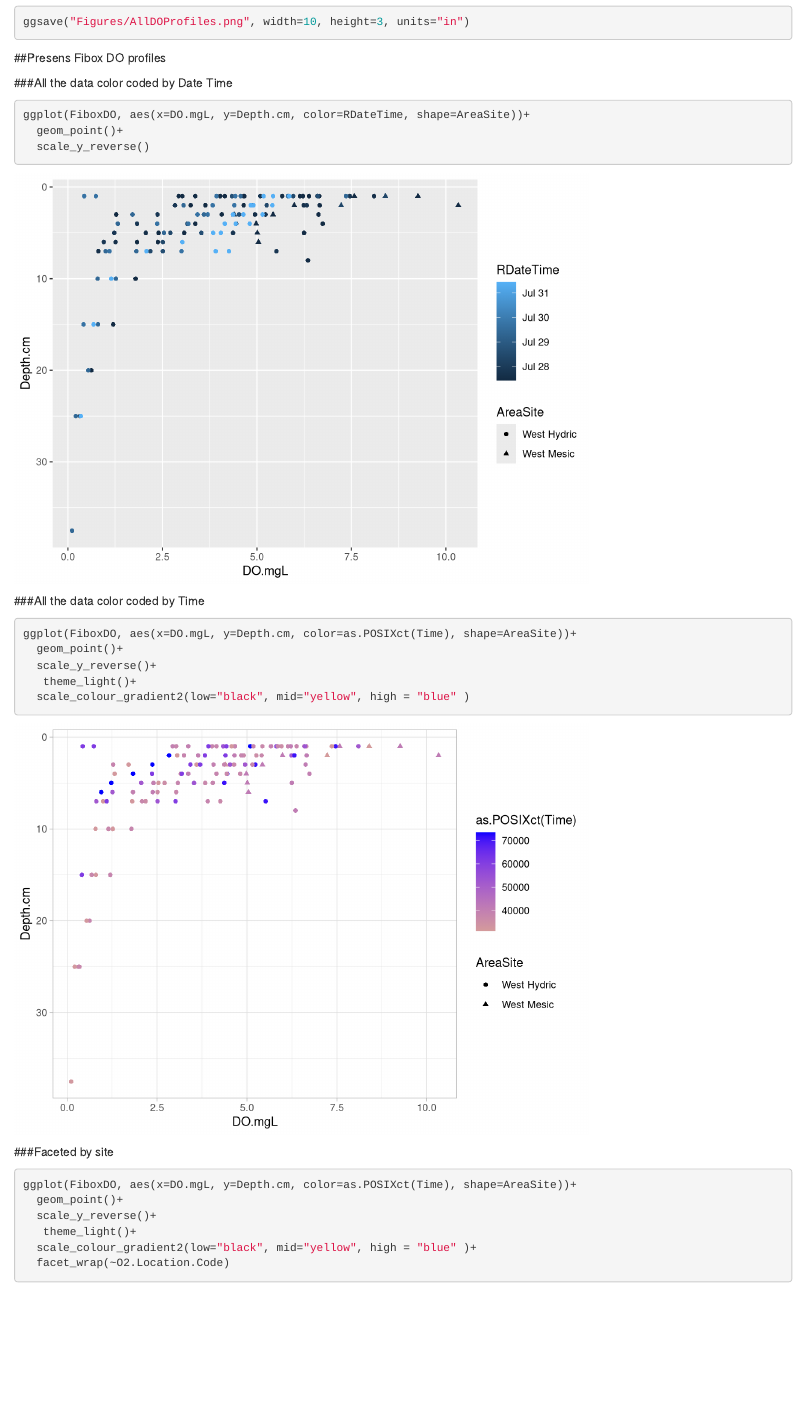
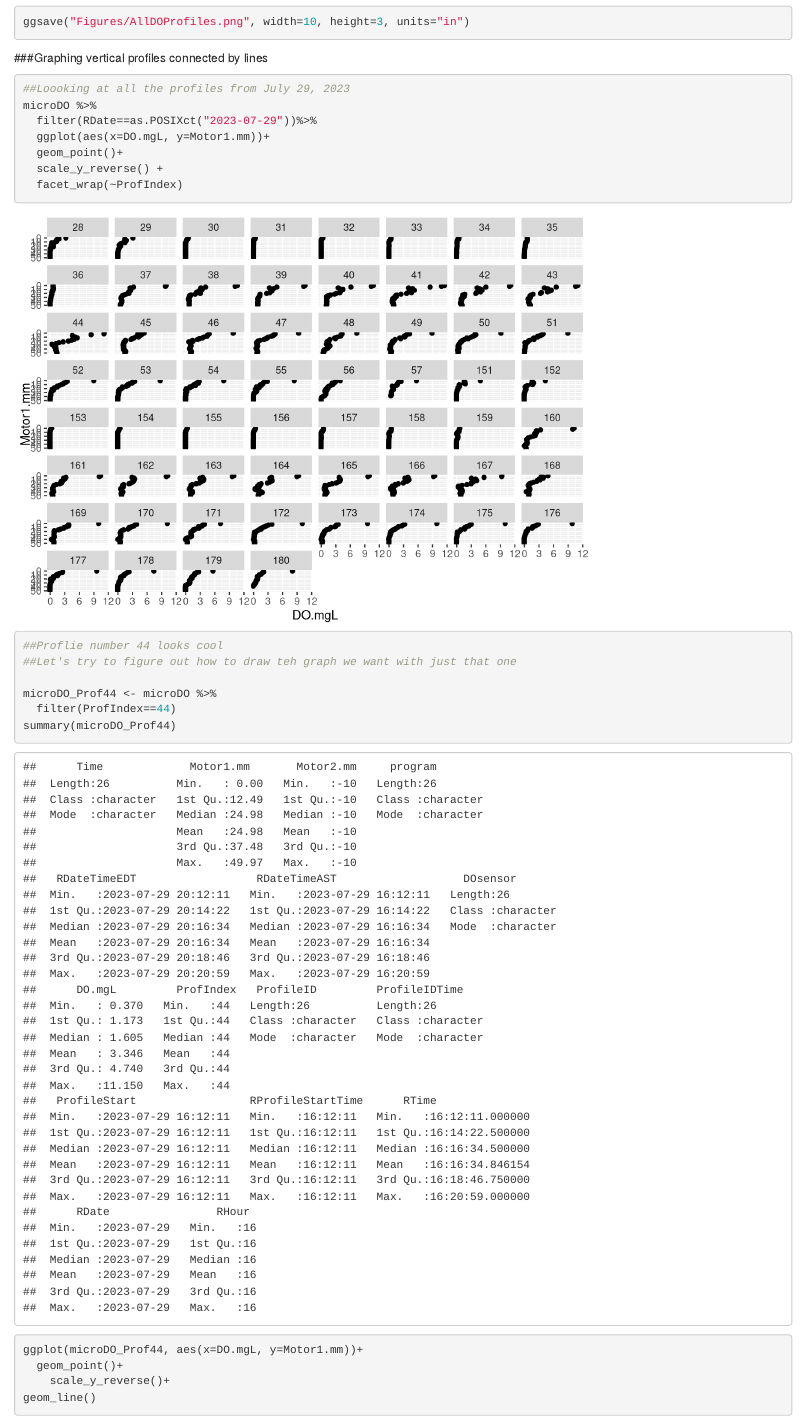
Before and after one commit to LaurenKinsmanCostello/PhIrDO, an R Markdown document (PhIrDO_Analysis.Rmd): the page in a window 1100 px wide, from 15240 px down. Rendered offline with R 4.5, knitr and Pandoc, with nearby package versions.

````diff
--- a/PhIrDO_Analysis.Rmd
+++ b/PhIrDO_Analysis.Rmd
@@ -320,3 +322,31 @@
  labs(x="DO (mg/L)", y= "Depth (mm)")
 ggsave("Figures/AllDOProfiles.png", width=10, height=3, units="in")
 ```
+
+###Graphing vertical profiles connected by lines
+```{r}
+
+##Loooking at all the profiles from July 29, 2023
+microDO %>%
+  filter(RDate==as.POSIXct("2023-07-29"))%>%
+  ggplot(aes(x=DO.mgL, y=Motor1.mm))+
+  geom_point()+
+  scale_y_reverse() +
+  facet_wrap(~ProfIndex)
+##Proflie number 44 looks cool
+##Let's try to figure out how to draw teh graph we want with just that one
+
+microDO_Prof44 <- microDO %>%
+  filter(ProfIndex==44)
+summary(microDO_Prof44)
+
+ggplot(microDO_Prof44, aes(x=DO.mgL, y=Motor1.mm))+
+  geom_point()+
+    scale_y_reverse()+
+geom_line()
+
+#Geom_line() connects by order of x axis
+
+ggplot(microDO_Prof44, aes(x=DO.mgL, y=Motor1.mm))+
+  geom_point()+
+    scale_y_reverse()+
@@ -322,0 +361 @@
+```{r}
@@ -323,3 +368,9 @@
+  scale_y_reverse()+
+  theme(text=element_text(size=10))+
+ labs(x="DO (mg/L)", y= "Depth (mm)")
+
+```
+
 
 ##Presens Fibox DO profiles
 
````
Also changed, not shown: PhIrDO_Analysis.Rmd (18 more changed lines).
